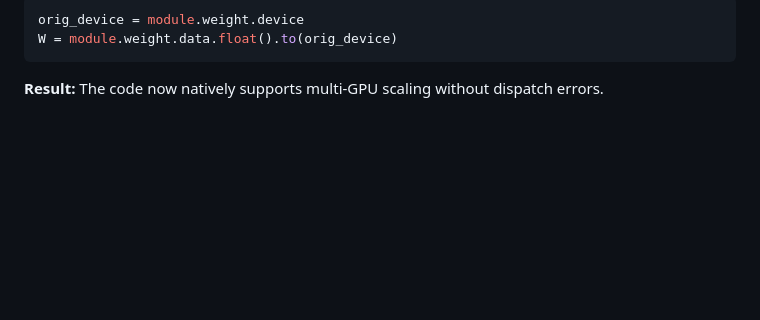
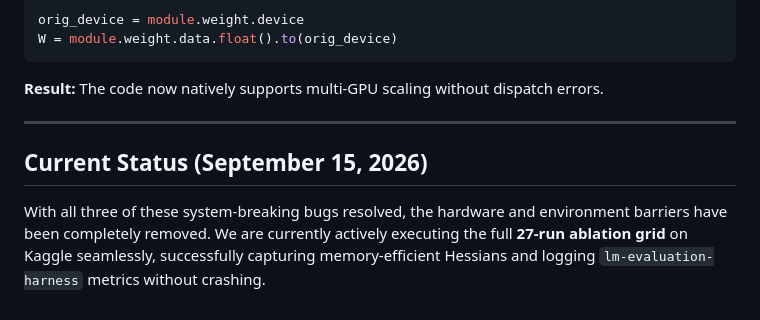
Before and after one commit to itsalam149/final-year-btp, a Markdown page: docs/error_report.md, the part around the change. GitHub-like rendering; blank space fills up the shorter version.

Commit message:
docs: add current status to error report

````diff
--- a/docs/error_report.md
+++ b/docs/error_report.md
@@ -85,3 +85,8 @@ orig_device = module.weight.device
 W = module.weight.data.float().to(orig_device)
 ```
 **Result:** The code now natively supports multi-GPU scaling without dispatch errors.
+
+---
+
+## Current Status (September 15, 2026)
+With all three of these system-breaking bugs resolved, the hardware and environment barriers have been completely removed. We are currently actively executing the full **27-run ablation grid** on Kaggle seamlessly, successfully capturing memory-efficient Hessians and logging `lm-evaluation-harness` metrics without crashing.
````
